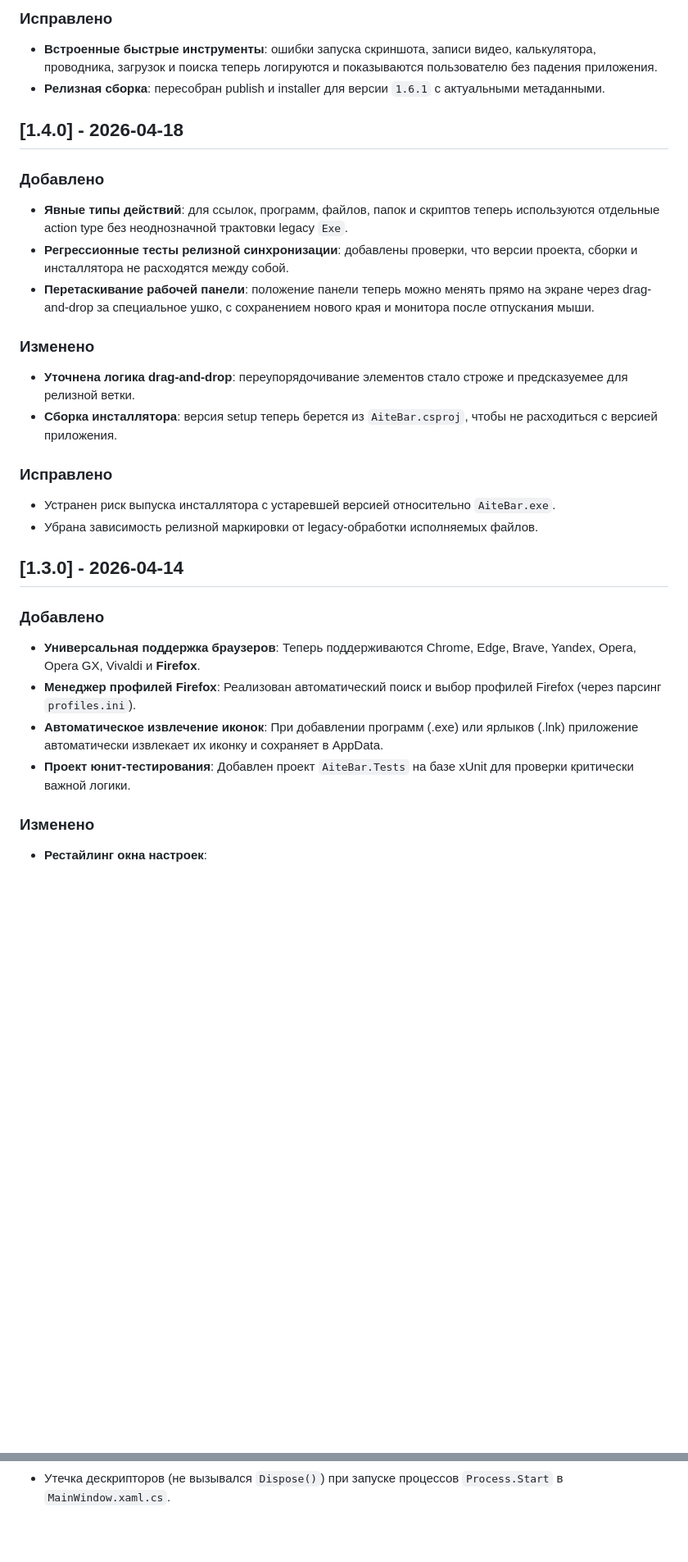
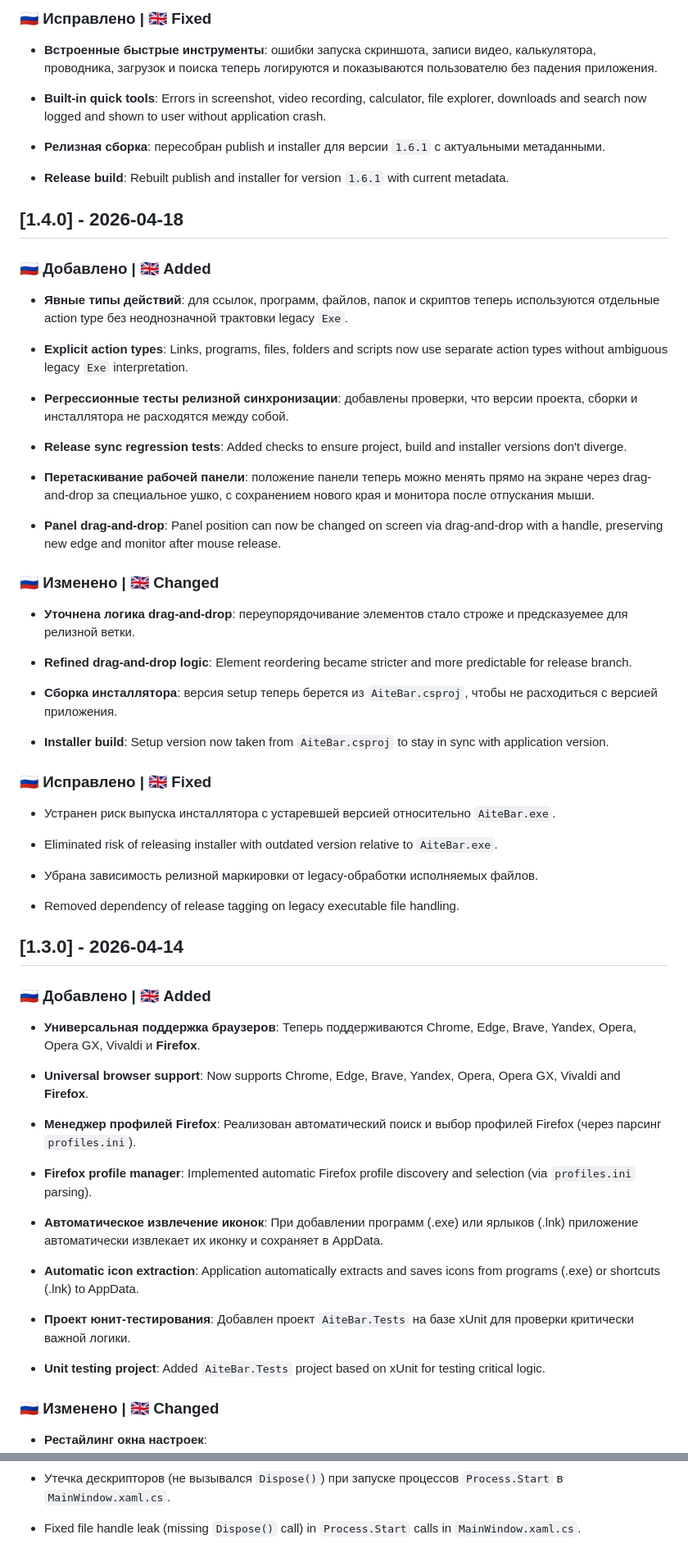
Before and after one commit to codebdbd/aitebar, a Markdown page: CHANGELOG.md, 2 parts joined by grey strips. Shown at 82% size. Drawn GitHub-style; blank space fills up the shorter version.

```diff
--- a/CHANGELOG.md
+++ b/CHANGELOG.md
@@ -35,32 +55,53 @@
 
-### Исправлено
+### 🇷🇺 Исправлено | 🇬🇧 Fixed
 - **Встроенные быстрые инструменты**: ошибки запуска скриншота, записи видео, калькулятора, проводника, загрузок и поиска теперь логируются и показываются пользователю без падения приложения.
+- **Built-in quick tools**: Errors in screenshot, video recording, calculator, file explorer, downloads and search now logged and shown to user without application crash.
+
 - **Релизная сборка**: пересобран publish и installer для версии `1.6.1` с актуальными метаданными.
+- **Release build**: Rebuilt publish and installer for version `1.6.1` with current metadata.
 
 ## [1.4.0] - 2026-04-18
 
-### Добавлено
+### 🇷🇺 Добавлено | 🇬🇧 Added
 - **Явные типы действий**: для ссылок, программ, файлов, папок и скриптов теперь используются отдельные action type без неоднозначной трактовки legacy `Exe`.
+- **Explicit action types**: Links, programs, files, folders and scripts now use separate action types without ambiguous legacy `Exe` interpretation.
+
 - **Регрессионные тесты релизной синхронизации**: добавлены проверки, что версии проекта, сборки и инсталлятора не расходятся между собой.
+- **Release sync regression tests**: Added checks to ensure project, build and installer versions don't diverge.
+
 - **Перетаскивание рабочей панели**: положение панели теперь можно менять прямо на экране через drag-and-drop за специальное ушко, с сохранением нового края и монитора после отпускания мыши.
+- **Panel drag-and-drop**: Panel position can now be changed on screen via drag-and-drop with a handle, preserving new edge and monitor after mouse release.
 
-### Изменено
+### 🇷🇺 Изменено | 🇬🇧 Changed
 - **Уточнена логика drag-and-drop**: переупорядочивание элементов стало строже и предсказуемее для релизной ветки.
+- **Refined drag-and-drop logic**: Element reordering became stricter and more predictable for release branch.
+
 - **Сборка инсталлятора**: версия setup теперь берется из `AiteBar.csproj`, чтобы не расходиться с версией приложения.
+- **Installer build**: Setup version now taken from `AiteBar.csproj` to stay in sync with application version.
 
-### Исправлено
+### 🇷🇺 Исправлено | 🇬🇧 Fixed
 - Устранен риск выпуска инсталлятора с устаревшей версией относительно `AiteBar.exe`.
+- Eliminated risk of releasing installer with outdated version relative to `AiteBar.exe`.
+
 - Убрана зависимость релизной маркировки от legacy-обработки исполняемых файлов.
+- Removed dependency of release tagging on legacy executable file handling.
 
 ## [1.3.0] - 2026-04-14
 
-### Добавлено
+### 🇷🇺 Добавлено | 🇬🇧 Added
 - **Универсальная поддержка браузеров**: Теперь поддерживаются Chrome, Edge, Brave, Yandex, Opera, Opera GX, Vivaldi и **Firefox**.
+- **Universal browser support**: Now supports Chrome, Edge, Brave, Yandex, Opera, Opera GX, Vivaldi and **Firefox**.
+
 - **Менеджер профилей Firefox**: Реализован автоматический поиск и выбор профилей Firefox (через парсинг `profiles.ini`).
+- **Firefox profile manager**: Implemented automatic Firefox profile discovery and selection (via `profiles.ini` parsing).
+
 - **Автоматическое извлечение иконок**: При добавлении программ (.exe) или ярлыков (.lnk) приложение автоматически извлекает их иконку и сохраняет в AppData.
+- **Automatic icon extraction**: Application automatically extracts and saves icons from programs (.exe) or shortcuts (.lnk) to AppData.
+
 - **Проект юнит-тестирования**: Добавлен проект `AiteBar.Tests` на базе xUnit для проверки критически важной логики.
+- **Unit testing project**: Added `AiteBar.Tests` project based on xUnit for testing critical logic.
 
-### Изменено
+### 🇷🇺 Изменено | 🇬🇧 Changed
 - **Рестайлинг окна настроек**:
     - Внедрена вкладчатая структура (Tabs) для удобного разделения параметров.
     - Полностью переработана цветовая схема (снижен контраст, профессиональные темные тона).
@@ -97 +174,2 @@
 - Утечка дескрипторов (не вызывался `Dispose()`) при запуске процессов `Process.Start` в `MainWindow.xaml.cs`.
+- Fixed file handle leak (missing `Dispose()` call) in `Process.Start` calls in `MainWindow.xaml.cs`.
```
Also changed, not shown: other parts of CHANGELOG.md (+67 -11 lines).
